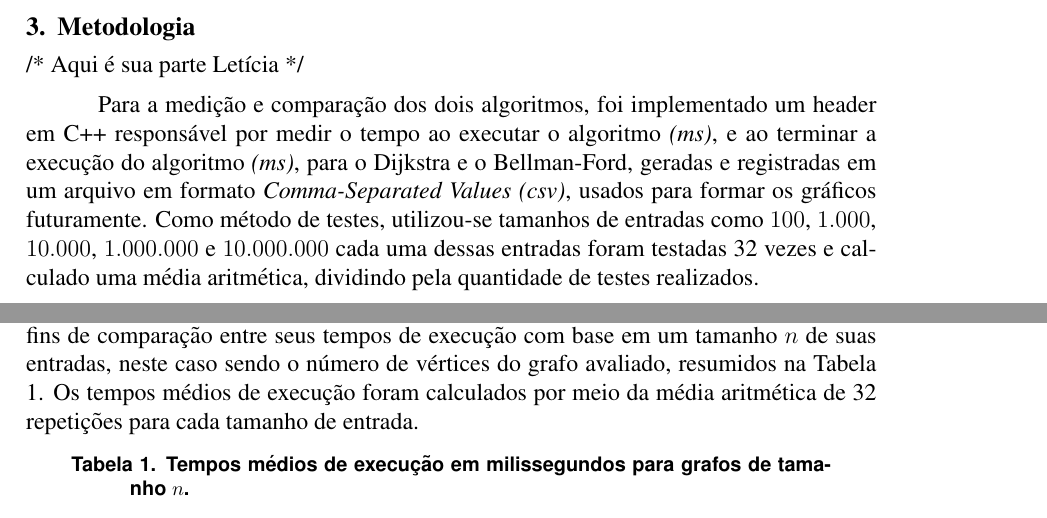
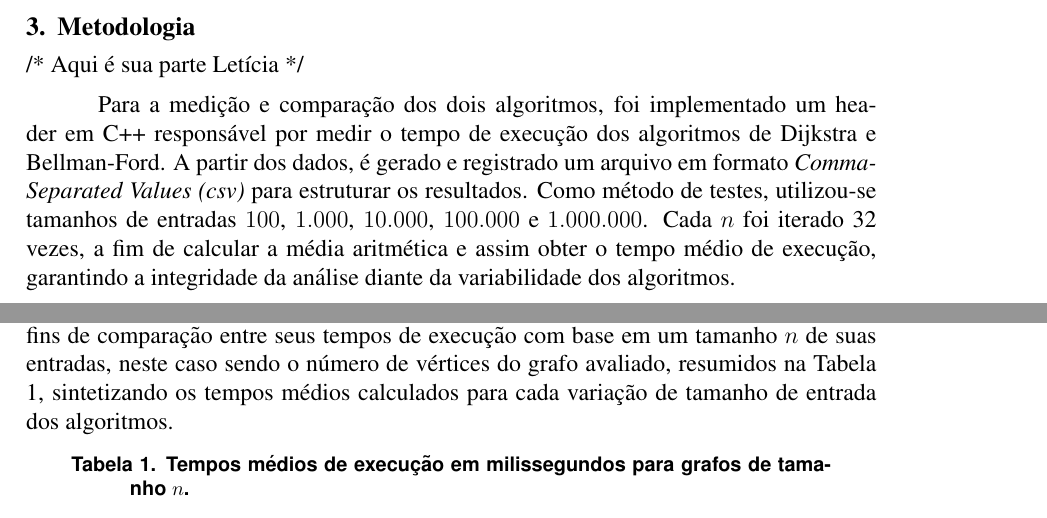
Before and after one commit to elektrawanq/relatorio-edb2-u1, a LaTeX document (References files/SBC_Conferences_Template___updated_sbc_template_sty_v2017/main.tex): two parts of pages 1 and 2 of 5, joined at a grey line, cut so that both start at the same text. Compiled offline with pdfLaTeX.

Commit message:
modificações em Metodologia e Resultados

```diff
--- a/References files/SBC_Conferences_Template___updated_sbc_template_sty_v2017/main.tex
+++ b/References files/SBC_Conferences_Template___updated_sbc_template_sty_v2017/main.tex
@@ -60,16 +60,14 @@ códigos de repositórios externos.
 /* Aqui é sua parte Letícia */
 
 Para a medição e comparação dos dois algoritmos, foi implementado um
-header em C++ responsável por medir
-o tempo ao executar o algoritmo \textit{(ms)}, e ao terminar a
-execução do algoritmo \textit{(ms)}, para o Dijkstra e o Bellman-Ford,
-geradas e registradas em um arquivo em formato
-\textit{Comma-Separated Values (csv)}, usados para formar os gráficos
-futuramente.
-Como método de testes, utilizou-se tamanhos de entradas como $100$,
-$1.000$, $10.000$, $1.000.000$ e $10.000.000$ cada
-uma dessas entradas foram testadas 32 vezes e calculado uma média
-aritmética, dividindo pela quantidade de testes realizados.
+header em C++ responsável por medir o tempo de execução dos
+algoritmos de Dijkstra e  Bellman-Ford. A partir dos dados, é gerado
+e registrado um arquivo em formato \textit{Comma-Separated Values
+(csv)} para estruturar os resultados. Como método de testes,
+utilizou-se tamanhos de entradas $100$, $1.000$, $10.000$, $100.000$
+e $1.000.000$. Cada $n$ foi iterado 32 vezes, a fim de calcular a
+média aritmética e assim obter o tempo médio de execução, garantindo
+a integridade da análise diante da variabilidade dos algoritmos.
 
 \section{Análise teórica}
 
@@ -125,8 +123,8 @@ A presente seção apresenta os resultados empíricos coletados a partir
 dos algoritmos para fins de comparação entre seus tempos de execução
 com base em um tamanho $n$ de suas entradas, neste caso sendo o
 número de vértices do grafo avaliado, resumidos na Tabela
-\ref{tab:dados_brutos}. Os tempos médios de execução foram calculados
-por meio da média aritmética de 32 repetições para cada tamanho de entrada.
+\ref{tab:dados_brutos}, sintetizando os tempos médios calculados para
+cada variação de tamanho de entrada dos algoritmos.
 
 \begin{table}[hbtp]
   \centering
```
